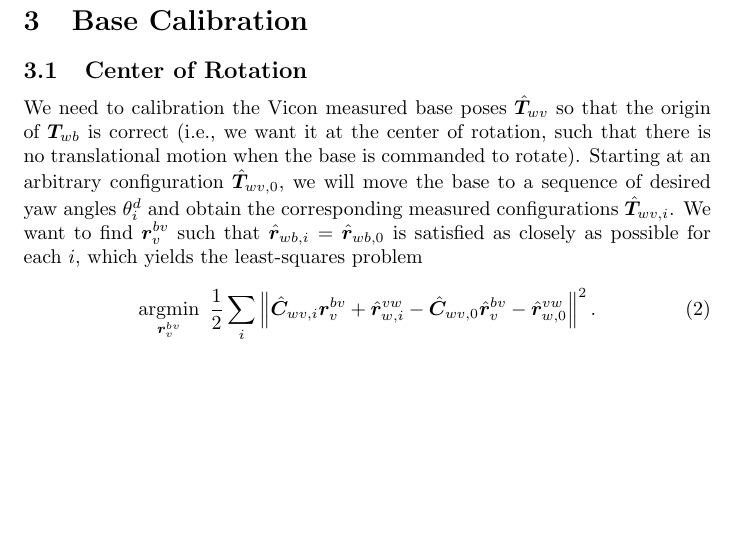
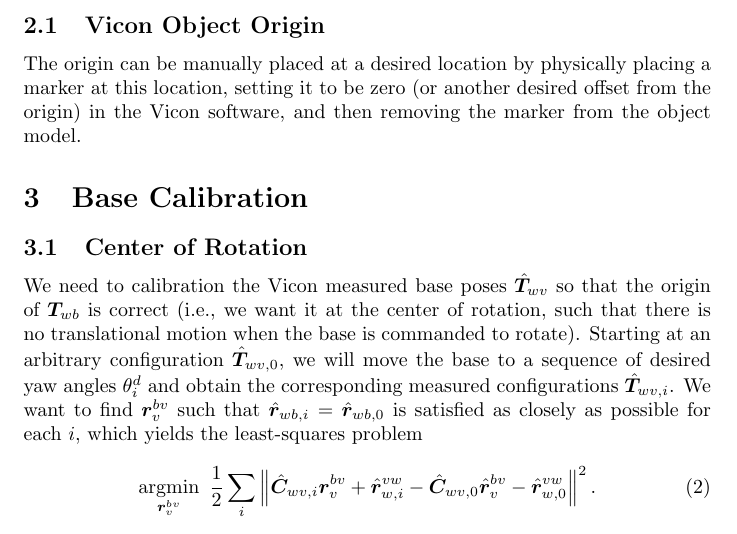
Before and after one commit to utiasDSL/mobile_manipulation_central, a LaTeX document (docs/calibration/calibration.tex): part of page 2 of 4, cut at the place of the change, the shorter picture padded with empty space. Compiled offline with pdfLaTeX.

Commit message:
Update docs.

```diff
--- a/docs/calibration/calibration.tex
+++ b/docs/calibration/calibration.tex
@@ -84,6 +84,12 @@ thus
 \begin{equation*}
   \bm{T}_{wv}^0 = \bm{T}_{vr}^{-1} = \begin{bmatrix} \bm{C}_{rv} & \bm{r}^{vr}_r \\ \bm{0}^T & 1 \end{bmatrix}
 \end{equation*}
+
+\subsection{Vicon Object Origin}
+
+The origin can be manually placed at a desired location by physically placing a marker at
+this location, setting it to be zero (or another desired offset from the
+origin) in the Vicon software, and then removing the marker from the object model.
 
 \section{Base Calibration}
 
```
Also changed, not shown: README.md, docs/calibration/calibration.pdf.
